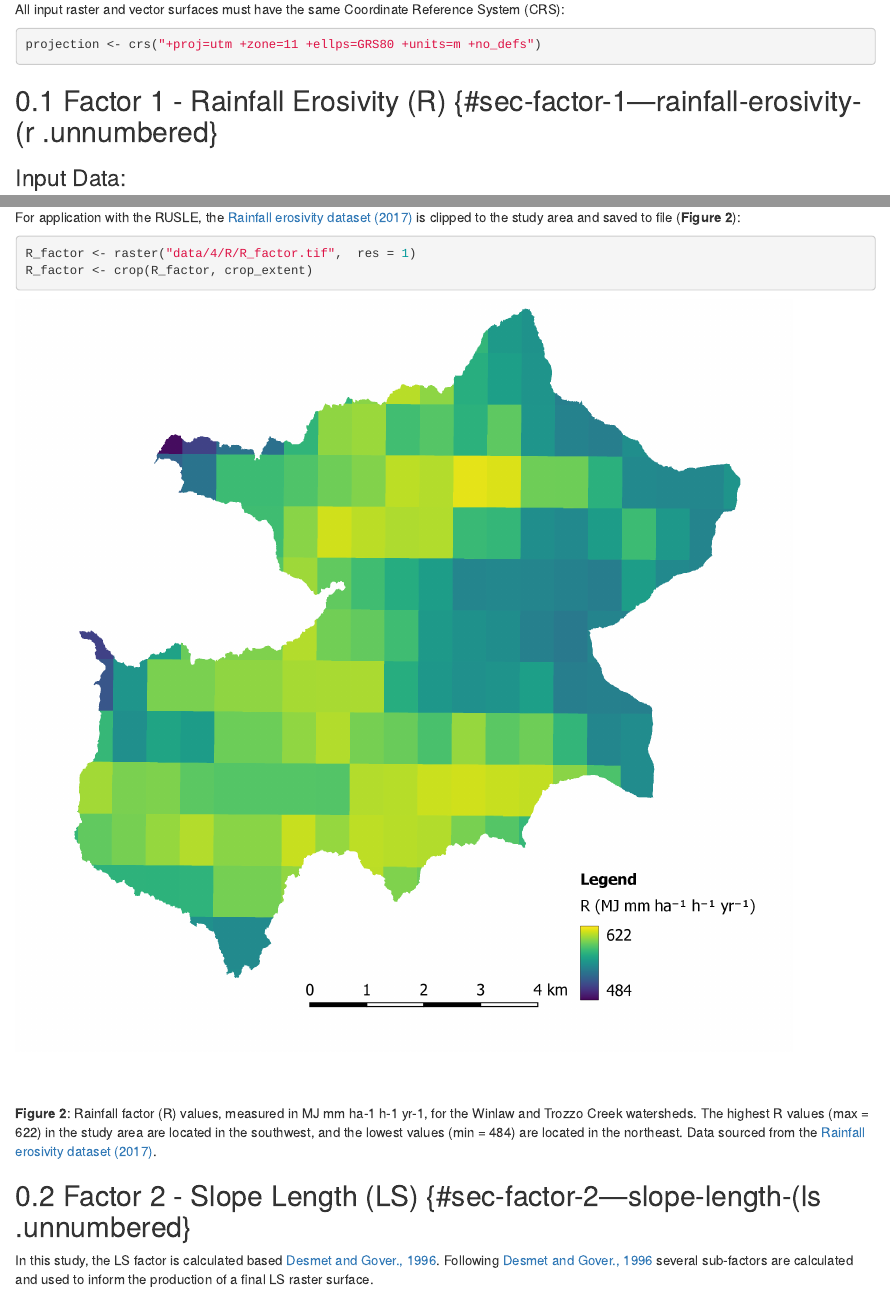
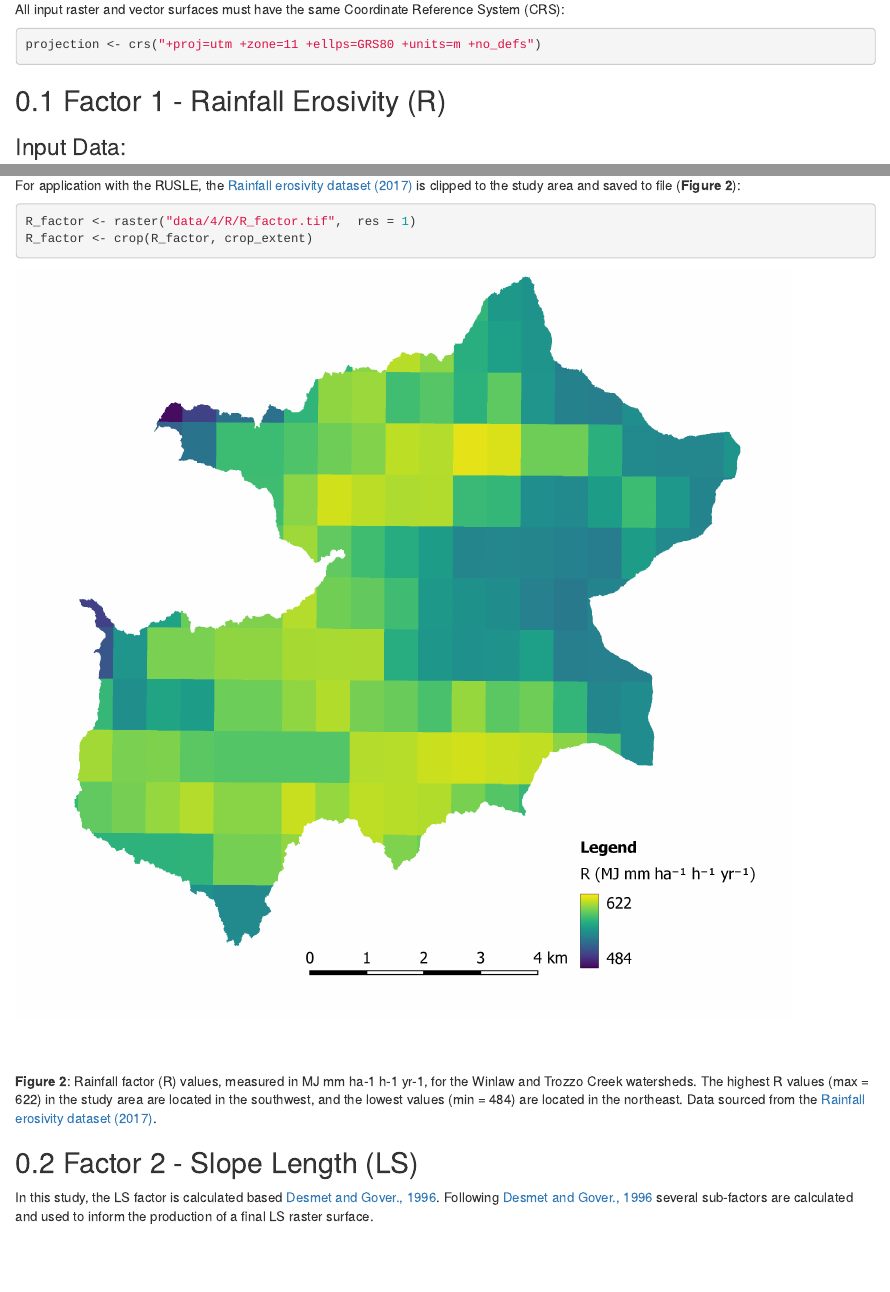
Before and after one commit to SCROOKSH/RevisedUniversalSoilLoss---Repos, an R Markdown document (05-parts.Rmd): the page in a window 1100 px wide, from 750 px down, and a second part further down, joined at a grey line. Rendered offline with R 4.5, knitr and Pandoc, with nearby package versions; the code chunks are not run, so their results and figures are left out; drawn as R Markdown's standard HTML page in place of the format the file asks for.

Commit message:
book update

````diff
--- a/05-parts.Rmd
+++ b/05-parts.Rmd
@@ -61,7 +61,7 @@ All input raster and vector surfaces must have the same Coordinate Reference Sys
 projection <- crs("+proj=utm +zone=11 +ellps=GRS80 +units=m +no_defs")
 ```
 
-## Factor 1 - Rainfall Erosivity (R) {#sec-factor-1---rainfall-erosivity-(r .unnumbered}
+## Factor 1 - Rainfall Erosivity (R) {#sec-factor-1}
 
 ### Input Data: {#sec-input-data .unnumbered}
 
@@ -80,7 +80,7 @@ R_factor <- crop(R_factor, crop_extent)
 
 **Figure 2**: Rainfall factor (R) values, measured in MJ mm ha-1 h-1 yr-1, for the Winlaw and Trozzo Creek watersheds. The highest R values (max = 622) in the study area are located in the southwest, and the lowest values (min = 484) are located in the northeast. Data sourced from the [Rainfall erosivity dataset (2017)](https://esdac.jrc.ec.europa.eu/content/global-rainfall-erosivity#tabs-0-description=1).
 
-## Factor 2 - Slope Length (LS) {#sec-factor-2---slope-length-(ls .unnumbered}
+## Factor 2 - Slope Length (LS) {#sec-factor-2}
 
 In this study, the LS factor is calculated based [Desmet and Gover., 1996](https://www.researchgate.net/publication/233425999_A_GIS_procedure_for_automatically_calculating_the_USLE_LS_factor_on_topographically_complex_landscape_units). Following [Desmet and Gover., 1996](https://www.researchgate.net/publication/233425999_A_GIS_procedure_for_automatically_calculating_the_USLE_LS_factor_on_topographically_complex_landscape_units) several sub-factors are calculated and used to inform the production of a final LS raster surface.
 
````
Also changed, not shown: docs/reference-keys.txt, docs/search_index.json, 6 other files.
